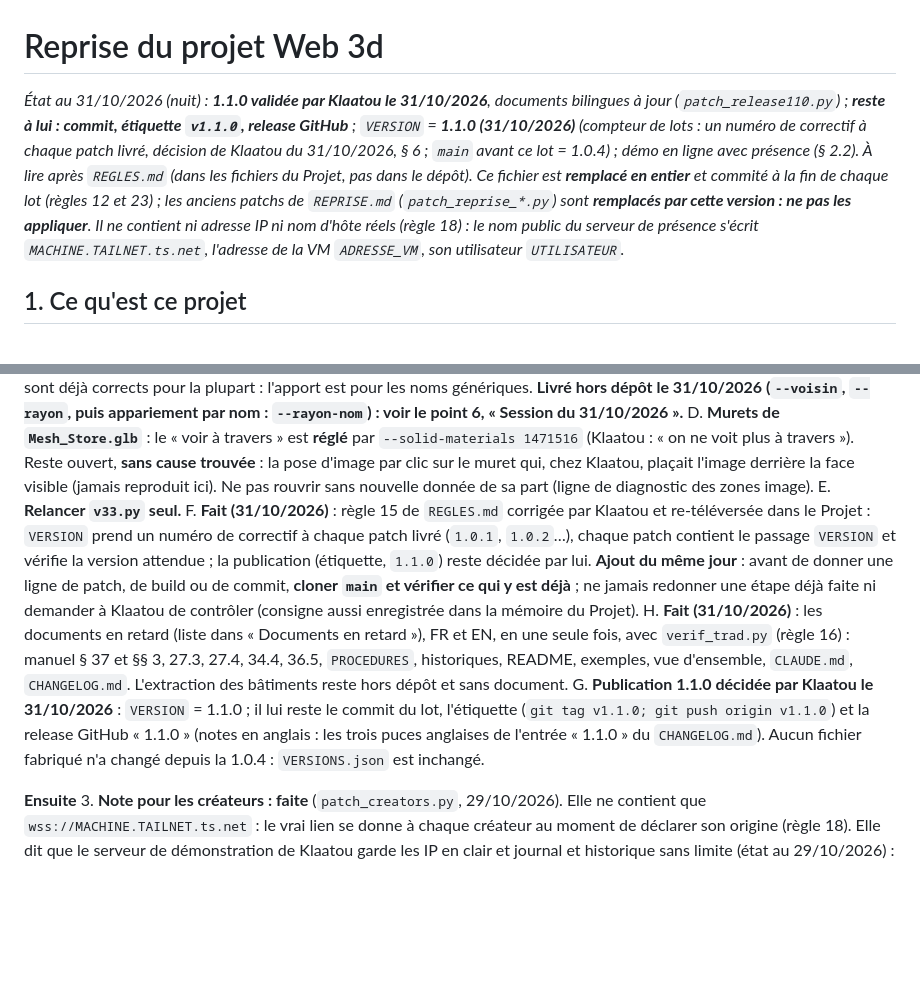
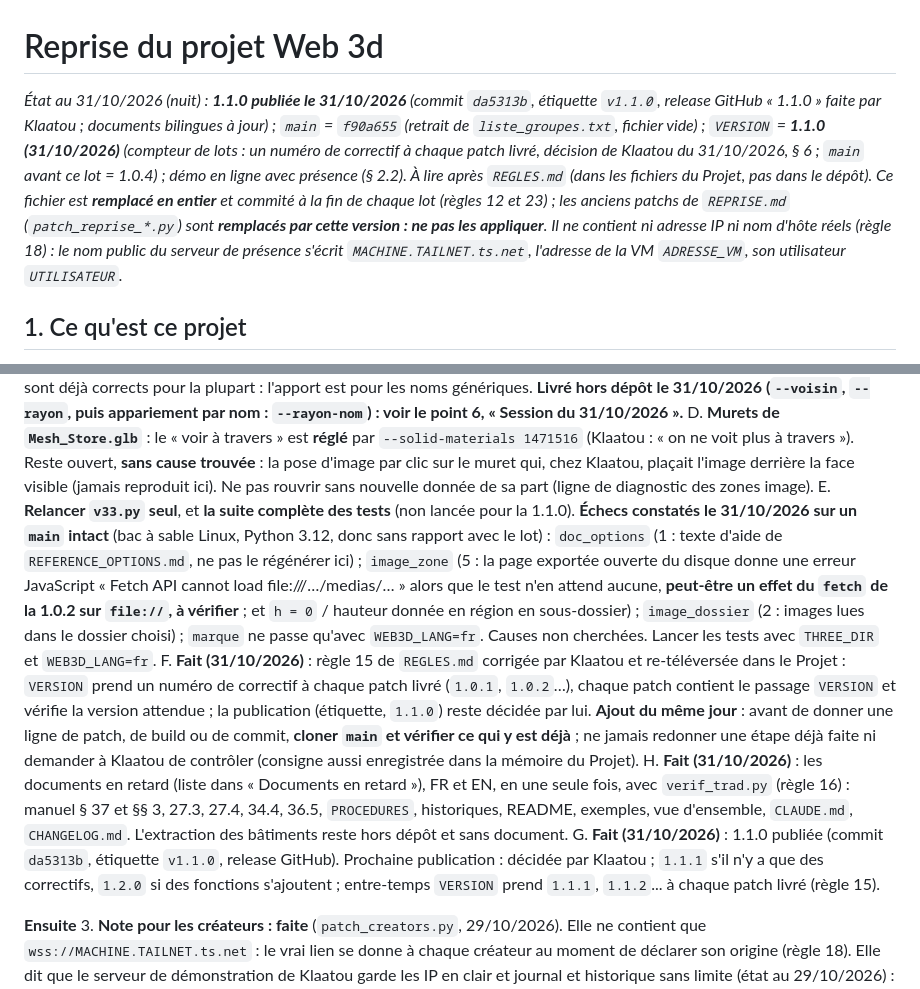
Before and after one commit to Klaatou/Web_3d, a Markdown page: REPRISE.md, 2 parts joined by grey strips. Drawn GitHub-style; blank space fills up the shorter version.

Commit message:
REPRISE : 1.1.0 publiee

```diff
--- a/REPRISE.md
+++ b/REPRISE.md
@@ -1,6 +1,6 @@
 # Reprise du projet Web 3d
 
-*État au 31/10/2026 (nuit) : **1.1.0 validée par Klaatou le 31/10/2026**, documents bilingues à jour (`patch_release110.py`) ; **reste à lui : commit, étiquette `v1.1.0`, release GitHub** ; `VERSION` = **1.1.0 (31/10/2026)** (compteur de lots : un numéro de correctif à chaque patch livré, décision de Klaatou du 31/10/2026, § 6 ; `main` avant ce lot = 1.0.4) ; démo en ligne avec présence (§ 2.2). À lire après `REGLES.md` (dans les fichiers du Projet, pas dans le dépôt). Ce fichier est **remplacé en entier** et commité à la fin de chaque lot (règles 12 et 23) ; les anciens patchs de `REPRISE.md` (`patch_reprise_*.py`) sont **remplacés par cette version : ne pas les appliquer**. Il ne contient ni adresse IP ni nom d'hôte réels (règle 18) : le nom public du serveur de présence s'écrit `MACHINE.TAILNET.ts.net`, l'adresse de la VM `ADRESSE_VM`, son utilisateur `UTILISATEUR`.*
+*État au 31/10/2026 (nuit) : **1.1.0 publiée le 31/10/2026** (commit `da5313b`, étiquette `v1.1.0`, release GitHub « 1.1.0 » faite par Klaatou ; documents bilingues à jour) ; `main` = `f90a655` (retrait de `liste_groupes.txt`, fichier vide) ; `VERSION` = **1.1.0 (31/10/2026)** (compteur de lots : un numéro de correctif à chaque patch livré, décision de Klaatou du 31/10/2026, § 6 ; `main` avant ce lot = 1.0.4) ; démo en ligne avec présence (§ 2.2). À lire après `REGLES.md` (dans les fichiers du Projet, pas dans le dépôt). Ce fichier est **remplacé en entier** et commité à la fin de chaque lot (règles 12 et 23) ; les anciens patchs de `REPRISE.md` (`patch_reprise_*.py`) sont **remplacés par cette version : ne pas les appliquer**. Il ne contient ni adresse IP ni nom d'hôte réels (règle 18) : le nom public du serveur de présence s'écrit `MACHINE.TAILNET.ts.net`, l'adresse de la VM `ADRESSE_VM`, son utilisateur `UTILISATEUR`.*
 
 ## 1. Ce qu'est ce projet
 
@@ -154,10 +154,10 @@ A. **Fait** : `patch_pointeur` (appliqué et commité).
 B. **Fait** : champ image souple et légende (`patch_image`, `patch_image2`, `patch_image3`), puis mode « numéro seul » (`patch_numero`) et sous-dossier `medias` (`patch_medias`). Klaatou garde ses zones numérotées (`1.jpg` à `30.jpg`) et ses `12-Titre.jpg`.
 C. **Colonne « boîte voisine » dans `extraire_batiments.py --list`** (accord de Klaatou, rayon indiqué : les boîtes sont « assez près du bâtiment, vers son entrée »). `--voisin RAYON` (25 m par défaut, **estimation à calibrer**), `--min-parties` déjà présent ; calcul sur les groupes en cache (`pos` du groupe, `est_boite`), sans relire l'OAR ; `patch_extraire.py` de 3 passages, hors dépôt. Les noms racine de `--list` sont déjà corrects pour la plupart : l'apport est pour les noms génériques. **Livré hors dépôt le 31/10/2026 (`--voisin`, `--rayon`, puis appariement par nom : `--rayon-nom`) : voir le point 6, « Session du 31/10/2026 ».**
 D. **Murets de `Mesh_Store.glb`** : le « voir à travers » est **réglé** par `--solid-materials 1471516` (Klaatou : « on ne voit plus à travers »). Reste ouvert, **sans cause trouvée** : la pose d'image par clic sur le muret qui, chez Klaatou, plaçait l'image derrière la face visible (jamais reproduit ici). Ne pas rouvrir sans nouvelle donnée de sa part (ligne de diagnostic des zones image).
-E. **Relancer `v33.py` seul.**
+E. **Relancer `v33.py` seul**, et **la suite complète des tests** (non lancée pour la 1.1.0). **Échecs constatés le 31/10/2026 sur un `main` intact** (bac à sable Linux, Python 3.12, donc sans rapport avec le lot) : `doc_options` (1 : texte d'aide de `REFERENCE_OPTIONS.md`, ne pas le régénérer ici) ; `image_zone` (5 : la page exportée ouverte du disque donne une erreur JavaScript « Fetch API cannot load file:///…/medias/… » alors que le test n'en attend aucune, **peut-être un effet du `fetch` de la 1.0.2 sur `file://`, à vérifier** ; et `h = 0` / hauteur donnée en région en sous-dossier) ; `image_dossier` (2 : images lues dans le dossier choisi) ; `marque` ne passe qu'avec `WEB3D_LANG=fr`. Causes non cherchées. Lancer les tests avec `THREE_DIR` et `WEB3D_LANG=fr`.
 F. **Fait (31/10/2026)** : règle 15 de `REGLES.md` corrigée par Klaatou et re-téléversée dans le Projet : `VERSION` prend un numéro de correctif à chaque patch livré (`1.0.1`, `1.0.2`…), chaque patch contient le passage `VERSION` et vérifie la version attendue ; la publication (étiquette, `1.1.0`) reste décidée par lui. **Ajout du même jour** : avant de donner une ligne de patch, de build ou de commit, **cloner `main` et vérifier ce qui y est déjà** ; ne jamais redonner une étape déjà faite ni demander à Klaatou de contrôler (consigne aussi enregistrée dans la mémoire du Projet).
 H. **Fait (31/10/2026)** : les documents en retard (liste dans « Documents en retard »), FR et EN, en une seule fois, avec `verif_trad.py` (règle 16) : manuel § 37 et §§ 3, 27.3, 27.4, 34.4, 36.5, `PROCEDURES`, historiques, README, exemples, vue d'ensemble, `CLAUDE.md`, `CHANGELOG.md`. L'extraction des bâtiments reste hors dépôt et sans document.
-G. **Publication 1.1.0 décidée par Klaatou le 31/10/2026** : `VERSION` = 1.1.0 ; il lui reste le commit du lot, l'étiquette (`git tag v1.1.0; git push origin v1.1.0`) et la release GitHub « 1.1.0 » (notes en anglais : les trois puces anglaises de l'entrée « 1.1.0 » du `CHANGELOG.md`). Aucun fichier fabriqué n'a changé depuis la 1.0.4 : `VERSIONS.json` est inchangé.
+G. **Fait (31/10/2026)** : 1.1.0 publiée (commit `da5313b`, étiquette `v1.1.0`, release GitHub). Prochaine publication : décidée par Klaatou ; `1.1.1` s'il n'y a que des correctifs, `1.2.0` si des fonctions s'ajoutent ; entre-temps `VERSION` prend `1.1.1`, `1.1.2`... à chaque patch livré (règle 15).
 
 **Ensuite**
 3. **Note pour les créateurs : faite** (`patch_creators.py`, 29/10/2026). Elle ne contient que `wss://MACHINE.TAILNET.ts.net` : le vrai lien se donne à chaque créateur au moment de déclarer son origine (règle 18). Elle dit que le serveur de démonstration de Klaatou garde les IP en clair et journal et historique sans limite (état au 29/10/2026) : à corriger si ces choix changent.
```
Also changed, not shown: other parts of REPRISE.md (+1 -1 lines).
